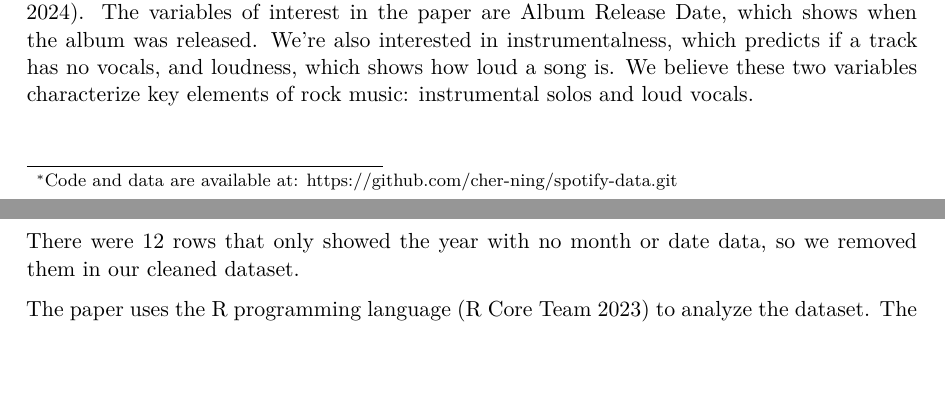
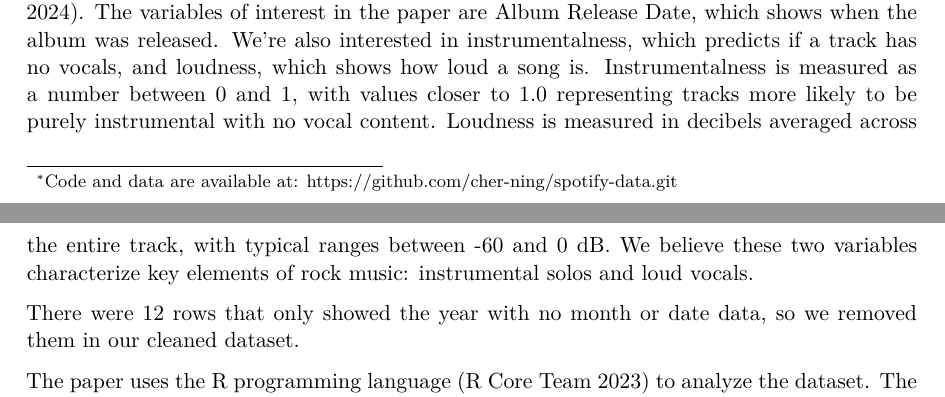
Before and after one commit to cher-ning/spotify-data, a Quarto document (paper/paper.qmd): two parts of pages 1 and 2 of 5, joined at a grey line, cut so that both start at the same text, the shorter picture padded with empty space. The pictures show the output file paper/paper.pdf that the author committed with the source.

Commit message:
added explanation of data variable units

```diff
--- a/paper/paper.qmd
+++ b/paper/paper.qmd
@@ -32,7 +32,7 @@ Linkin Park is one of the perennial rock banks of our time. Notably, they have g
 
 # Data Overview {#sec-data-overview}
 
-This dataset on Linkin Park on Spotify was scraped using the Spotify API [@citeSpotify]. We obtained our dataset on Spotify using Spotify Developer Tools [@citespotifyapi]. The variables of interest in the paper are Album Release Date, which shows when the album was released. We're also interested in instrumentalness, which predicts if a track has no vocals, and loudness, which shows how loud a song is. We believe these two variables characterize key elements of rock music: instrumental solos and loud vocals.
+This dataset on Linkin Park on Spotify was scraped using the Spotify API [@citeSpotify]. We obtained our dataset on Spotify using Spotify Developer Tools [@citespotifyapi]. The variables of interest in the paper are Album Release Date, which shows when the album was released. We're also interested in instrumentalness, which predicts if a track has no vocals, and loudness, which shows how loud a song is. Instrumentalness is measured as a number between 0 and 1, with values closer to 1.0 representing tracks more likely to be purely instrumental with no vocal content. Loudness is measured in decibels averaged across the entire track, with typical ranges between -60 and 0 dB. We believe these two variables characterize key elements of rock music: instrumental solos and loud vocals.
 
 There were 12 rows that only showed the year with no month or date data, so we removed them in our cleaned dataset.
 
```
Also changed, not shown: paper/paper.pdf.
